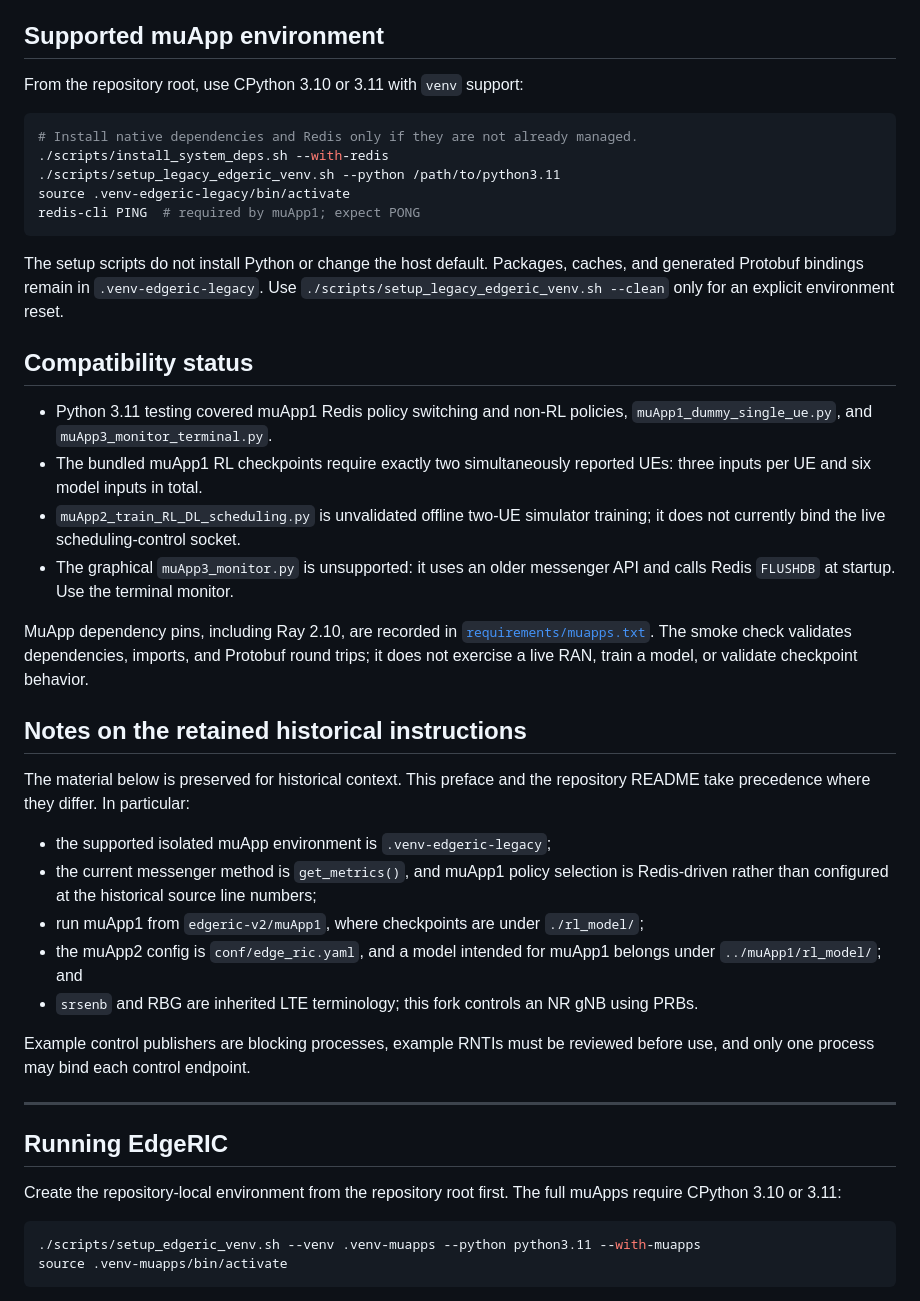
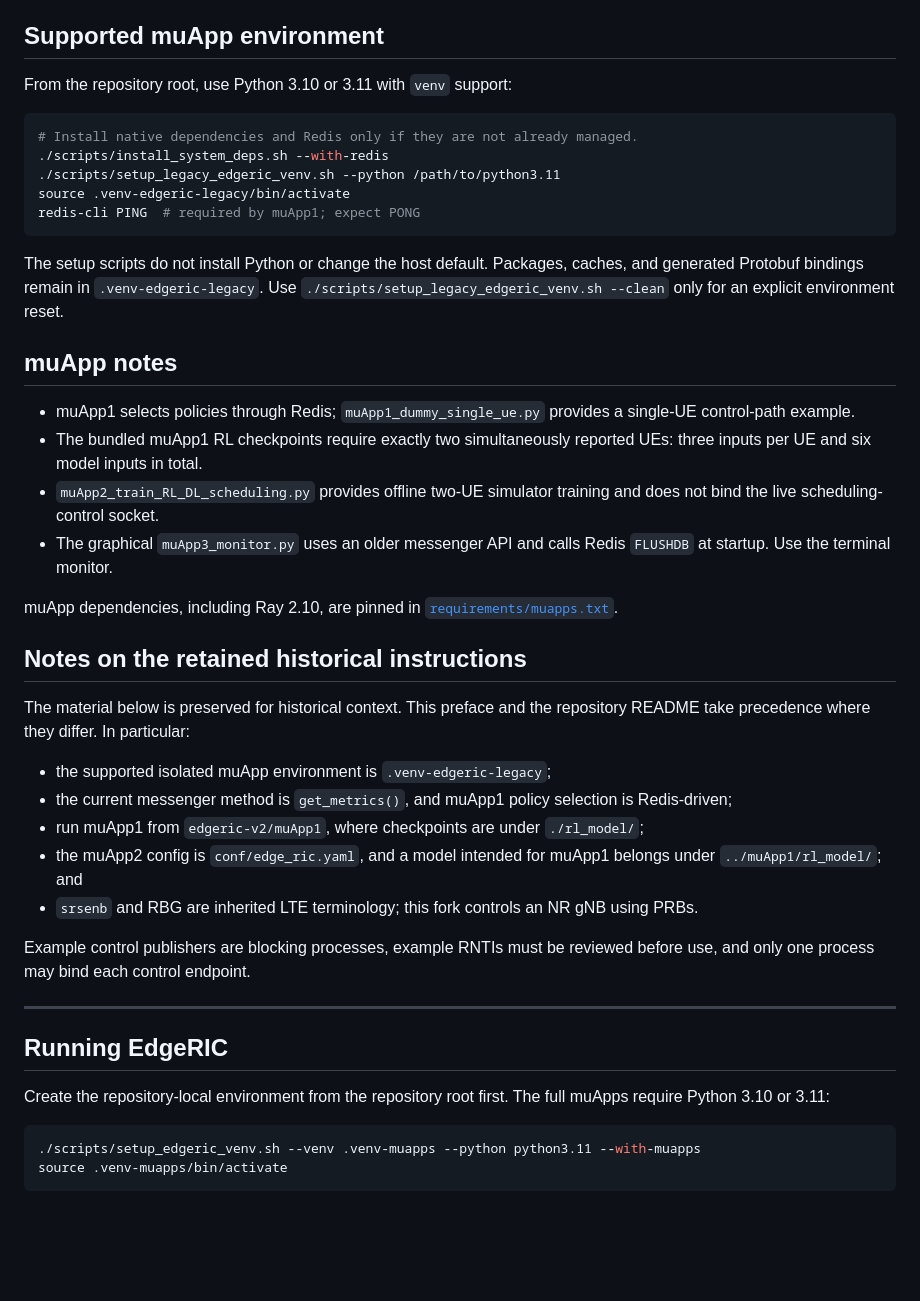
Before and after one commit to azulqarni/srsran-er-kora, a Markdown page: edgeric-v2/README.md, the part around the change. Drawn GitHub-style; blank space fills up the shorter version.

````diff
--- a/edgeric-v2/README.md
+++ b/edgeric-v2/README.md
@@ -7,7 +7,7 @@ operation.
 
 ## Supported muApp environment
 
-From the repository root, use CPython 3.10 or 3.11 with `venv` support:
+From the repository root, use Python 3.10 or 3.11 with `venv` support:
 
 ```bash
 # Install native dependencies and Redis only if they are not already managed.
@@ -22,21 +22,19 @@ caches, and generated Protobuf bindings remain in `.venv-edgeric-legacy`. Use
 `./scripts/setup_legacy_edgeric_venv.sh --clean` only for an explicit
 environment reset.
 
-## Compatibility status
+## muApp notes
 
-- Python 3.11 testing covered muApp1 Redis policy switching and non-RL
-  policies, `muApp1_dummy_single_ue.py`, and `muApp3_monitor_terminal.py`.
+- muApp1 selects policies through Redis; `muApp1_dummy_single_ue.py` provides
+  a single-UE control-path example.
 - The bundled muApp1 RL checkpoints require exactly two simultaneously
   reported UEs: three inputs per UE and six model inputs in total.
-- `muApp2_train_RL_DL_scheduling.py` is unvalidated offline two-UE simulator
-  training; it does not currently bind the live scheduling-control socket.
-- The graphical `muApp3_monitor.py` is unsupported: it uses an older messenger
-  API and calls Redis `FLUSHDB` at startup. Use the terminal monitor.
+- `muApp2_train_RL_DL_scheduling.py` provides offline two-UE simulator
+  training and does not bind the live scheduling-control socket.
+- The graphical `muApp3_monitor.py` uses an older messenger API and calls Redis
+  `FLUSHDB` at startup. Use the terminal monitor.
 
-MuApp dependency pins, including Ray 2.10, are recorded in
-[`requirements/muapps.txt`](requirements/muapps.txt). The smoke check validates
-dependencies, imports, and Protobuf round trips; it does not exercise a live
-RAN, train a model, or validate checkpoint behavior.
+muApp dependencies, including Ray 2.10, are pinned in
+[`requirements/muapps.txt`](requirements/muapps.txt).
 
 ## Notes on the retained historical instructions
 
@@ -45,7 +43,7 @@ repository README take precedence where they differ. In particular:
 
 - the supported isolated muApp environment is `.venv-edgeric-legacy`;
 - the current messenger method is `get_metrics()`, and muApp1 policy selection
-  is Redis-driven rather than configured at the historical source line numbers;
+  is Redis-driven;
 - run muApp1 from `edgeric-v2/muApp1`, where checkpoints are under
   `./rl_model/`;
 - the muApp2 config is `conf/edge_ric.yaml`, and a model intended for muApp1
@@ -61,7 +59,7 @@ reviewed before use, and only one process may bind each control endpoint.
 ## Running EdgeRIC
 
 Create the repository-local environment from the repository root first. The
-full muApps require CPython 3.10 or 3.11:
+full muApps require Python 3.10 or 3.11:
 
 ```bash
 ./scripts/setup_edgeric_venv.sh --venv .venv-muapps --python python3.11 --with-muapps
````
Also changed, not shown: README.md (+16 -24 lines), edgeric-v2/N310_EDGERIC_DEMO.md (+9 -14 lines).
